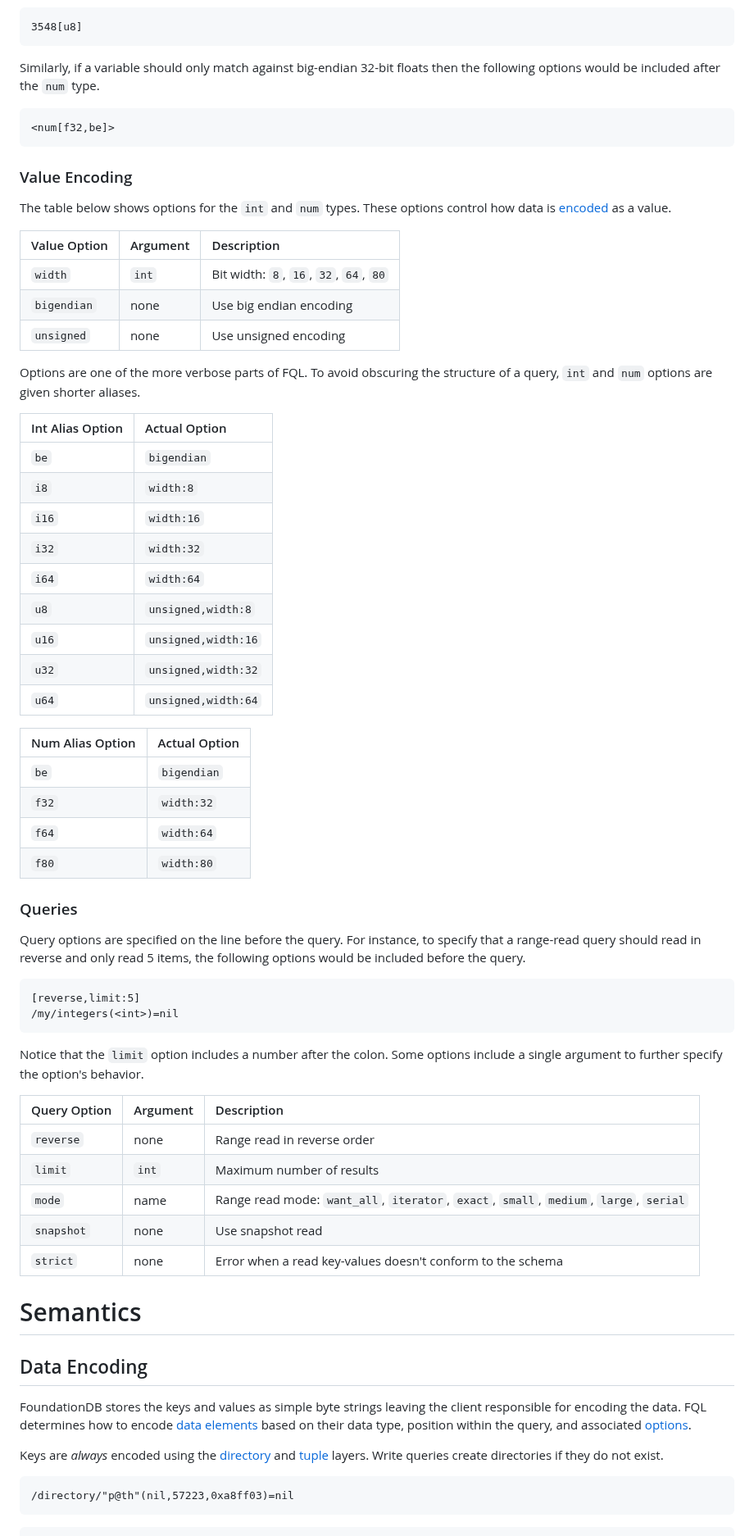
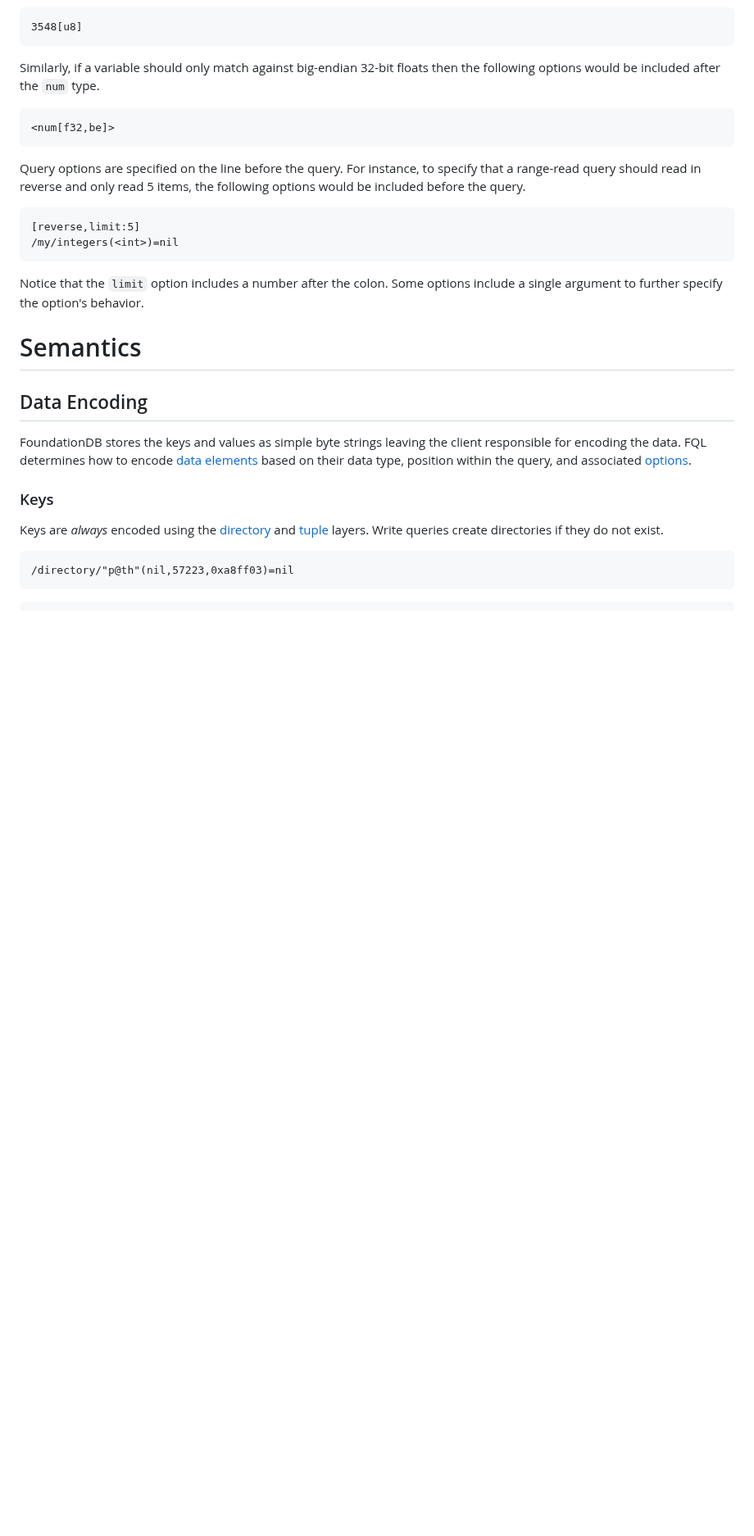
Before and after one commit to janderland/fql, a Markdown page: docs/index.md, the part around one of its changes. Shown at 82% size. Rendered like a GitHub page; blank space fills up the shorter version.

Commit message:
Moved option details into other sections

````diff
--- a/docs/index.md
+++ b/docs/index.md
@@ -550,55 +550,6 @@ included after the `num` type.
 <num[f32,be]>
 ```
 
-### Value Encoding
-
-The table below shows options for the `int` and `num` types.
-These options control how data is [encoded](#data-encoding)
-as a value.
-
-<div>
-
-| Value Option | Argument | Description                            |
-|:-------------|:---------|:---------------------------------------|
-| `width`      | `int`    | Bit width: `8`, `16`, `32`, `64`, `80` |
-| `bigendian`  | none     | Use big endian encoding                |
-| `unsigned`   | none     | Use unsigned encoding                  |
-
-</div>
-
-Options are one of the more verbose parts of FQL. To avoid
-obscuring the structure of a query, `int` and `num` options
-are given shorter aliases.
-
-<div>
-
-| Int Alias Option   | Actual Option       |
-|:-------------------|:--------------------|
-| `be`               | `bigendian`         |
-| `i8`               | `width:8`           |
-| `i16`              | `width:16`          |
-| `i32`              | `width:32`          |
-| `i64`              | `width:64`          |
-| `u8`               | `unsigned,width:8`  |
-| `u16`              | `unsigned,width:16` |
-| `u32`              | `unsigned,width:32` |
-| `u64`              | `unsigned,width:64` |
-
-</div>
-
-<div>
-
-| Num Alias Option   | Actual Option       |
-|:-------------------|:--------------------|
-| `be`               | `bigendian`         |
-| `f32`              | `width:32`          |
-| `f64`              | `width:64`          |
-| `f80`              | `width:80`          |
-
-</div>
-
-### Queries
-
 Query options are specified on the line before the query.
 For instance, to specify that a range-read query should read
 in reverse and only read 5 items, the following options
@@ -613,18 +564,6 @@ Notice that the `limit` option includes a number after the
 colon. Some options include a single argument to further
 specify the option's behavior.
 
-<div>
-
-| Query Option | Argument | Description                              |
-|:-------------|:---------|:-----------------------------------------|
-| `reverse`    | none     | Range read in reverse order              |
-| `limit`      | `int`    | Maximum number of results                |
-| `mode`       | name     | Range read mode: `want_all`, `iterator`, `exact`, `small`, `medium`, `large`, `serial` |
-| `snapshot`   | none     | Use snapshot read                        |
-| `strict`     | none     | Error when a read key-values doesn't conform to the schema |
-
-</div>
-
 # Semantics
 
 ## Data Encoding
@@ -634,6 +573,8 @@ strings leaving the client responsible for encoding the
 data. FQL determines how to encode [data
 elements](#data-elements) based on their data type, position
 within the query, and associated [options](#options).
+
+### Keys
 
 Keys are *always* encoded using the [directory][] and
 [tuple][] layers. Write queries create directories if they
````
Also changed, not shown: other parts of docs/index.md (+68 -60 lines).
